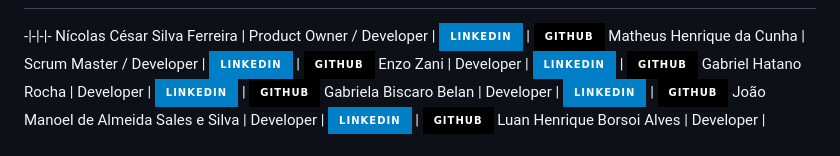
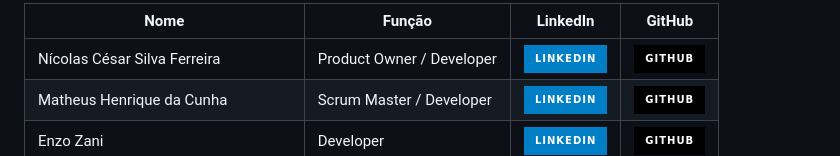
Before and after one commit to matheus-cunha/Testes-sobre-API-e-Documenta-es, a Markdown page: readme.md, the part around one of its changes. GitHub-like rendering; badges without logos.

```diff
--- a/readme.md
+++ b/readme.md
@@ -143,4 +143,5 @@ Para evitar que códigos quebrados entrem na branch principal, seguiremos este f
 
+Nome | Função | LinkedIn | GitHub
 -|-|-|-
 Nícolas César Silva Ferreira | Product Owner / Developer | [![LinkedIn](https://img.shields.io/badge/linkedin-blue?style=for-the-badge)](https://www.linkedin.com/in/nicolascsf/) | <a href="https://github.com/ncsf01"> <img src="https://img.shields.io/badge/github-black?style=for-the-badge&logo=github"/> </a>
 Matheus Henrique da Cunha | Scrum Master / Developer | [![LinkedIn](https://img.shields.io/badge/linkedin-blue?style=for-the-badge)](https://www.linkedin.com/in/matheus-cunha-sjc/) | <a href="https://github.com/matheus-cunha"> <img src="https://img.shields.io/badge/github-black?style=for-the-badge&logo=github"/> </a>
```
Also changed, not shown: other parts of readme.md (+1 -1 lines).
